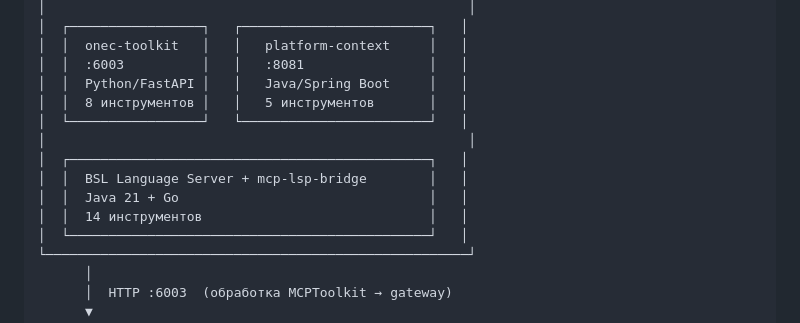
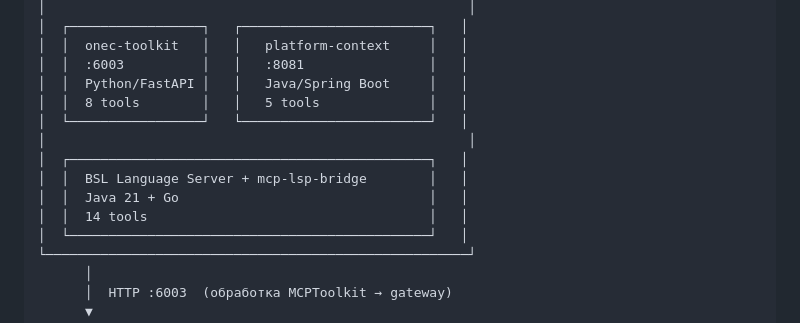
Before and after one commit to AlekseiSeleznev/onec-mcp-universal, a Markdown page: README.md, the part around the change. GitHub-like rendering.

Commit message:
fix: replace Cyrillic in ASCII diagram to fix alignment

```diff
--- a/README.md
+++ b/README.md
@@ -59,13 +59,13 @@ Claude Code / Cursor
 │  │  onec-toolkit   │   │   platform-context     │   │
 │  │  :6003          │   │   :8081                │   │
 │  │  Python/FastAPI │   │   Java/Spring Boot     │   │
-│  │  8 инструментов │   │   5 инструментов       │   │
+│  │  8 tools        │   │   5 tools              │   │
 │  └─────────────────┘   └────────────────────────┘   │
 │                                                      │
 │  ┌──────────────────────────────────────────────┐   │
 │  │  BSL Language Server + mcp-lsp-bridge        │   │
 │  │  Java 21 + Go                                │   │
-│  │  14 инструментов                             │   │
+│  │  14 tools                                    │   │
 │  └──────────────────────────────────────────────┘   │
 └──────────────────────────────────────────────────────┘
       │
```
